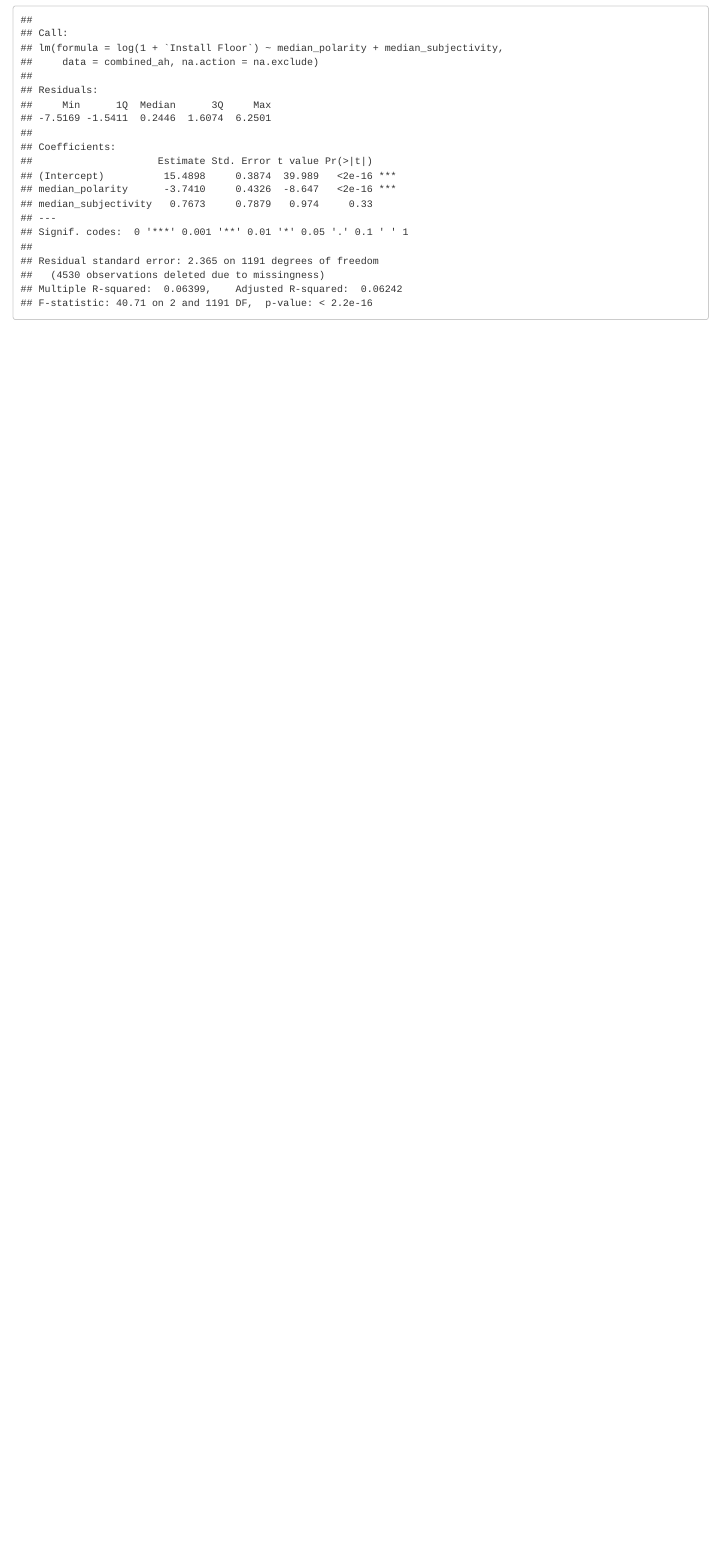
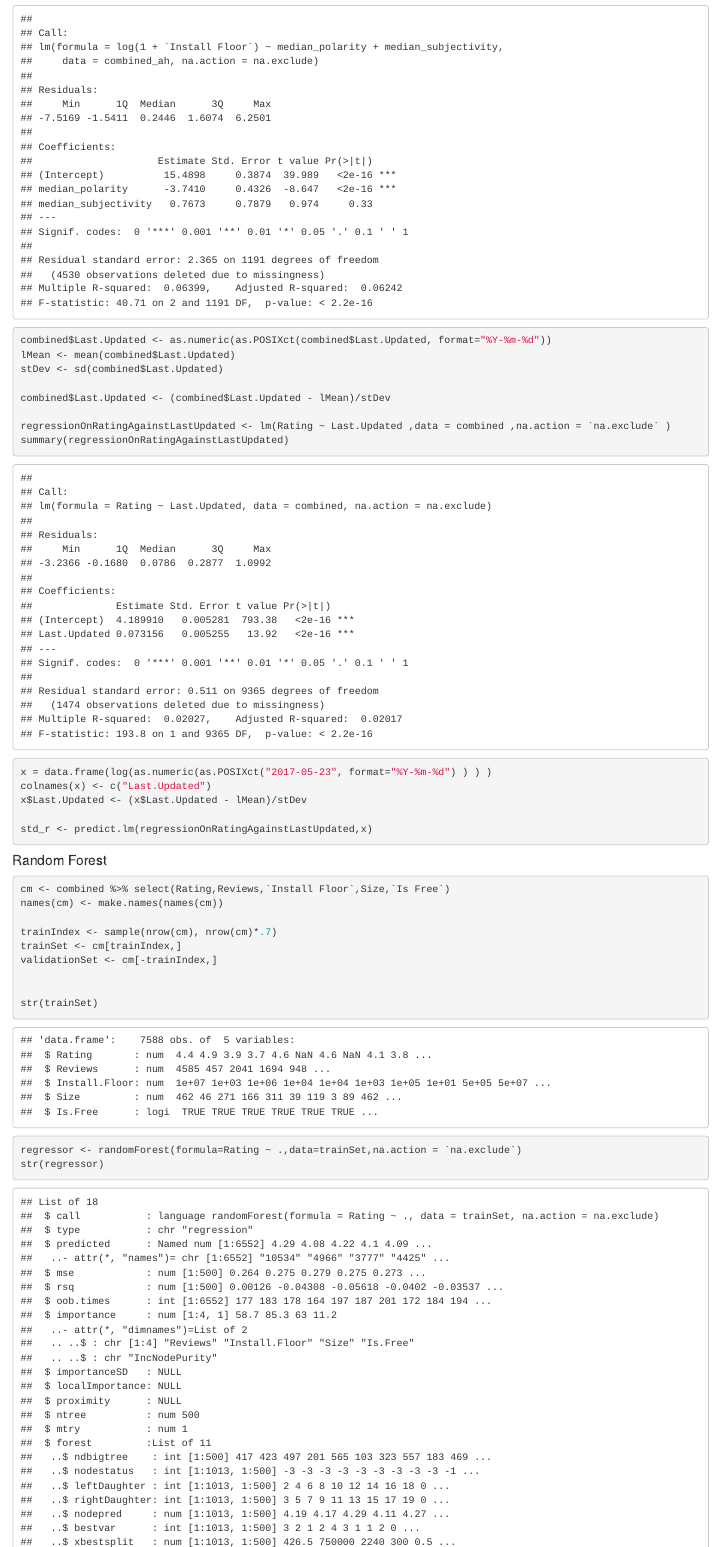
Before and after one commit to annalizjensen/RBA_Group6, an R Markdown document (phase2.Rmd): the page in a window 1100 px wide, from 11310 px down before the commit and from 11800 px down after it, so that both start at the same text. The pictures show the output file phase2.html that the author committed with the source, opened offline.

Commit message:
RandomForest

````diff
--- a/phase2.Rmd
+++ b/phase2.Rmd
@@ -280,5 +285,35 @@ regressionOnInstallsAgainstSentiment <- lm(log(1+`Install Floor`) ~ median_polar
 
 summary(regressionOnInstallsAgainstSentiment)
 
+combined$Last.Updated <- as.numeric(as.POSIXct(combined$Last.Updated, format="%Y-%m-%d"))
+lMean <- mean(combined$Last.Updated)
+stDev <- sd(combined$Last.Updated)
 
+combined$Last.Updated <- (combined$Last.Updated - lMean)/stDev
+
+regressionOnRatingAgainstLastUpdated <- lm(Rating ~ Last.Updated ,data = combined ,na.action = `na.exclude` )
+summary(regressionOnRatingAgainstLastUpdated)
+
+x = data.frame(log(as.numeric(as.POSIXct("2017-05-23", format="%Y-%m-%d") ) ) )
+colnames(x) <- c("Last.Updated")
+x$Last.Updated <- (x$Last.Updated - lMean)/stDev
+
+std_r <- predict.lm(regressionOnRatingAgainstLastUpdated,x)
 ```
+
+
+#### Random Forest
+```{r}
+
+cm <- combined %>% select(Rating,Reviews,`Install Floor`,Size,`Is Free`)
+names(cm) <- make.names(names(cm))
+
+trainIndex <- sample(nrow(cm), nrow(cm)*.7)
+trainSet <- cm[trainIndex,]
+validationSet <- cm[-trainIndex,]
+
+
+str(trainSet)
+
+regressor <- randomForest(formula=Rating ~ .,data=trainSet,na.action = `na.exclude`)
+str(regressor)
````
Also changed, not shown: phase2.html, phase2_files/figure-html/unnamed-chunk-8-1.png (added), phase2_files/figure-html/unnamed-chunk-9-1.png (added), phase2.Rmd (20 more changed lines).
